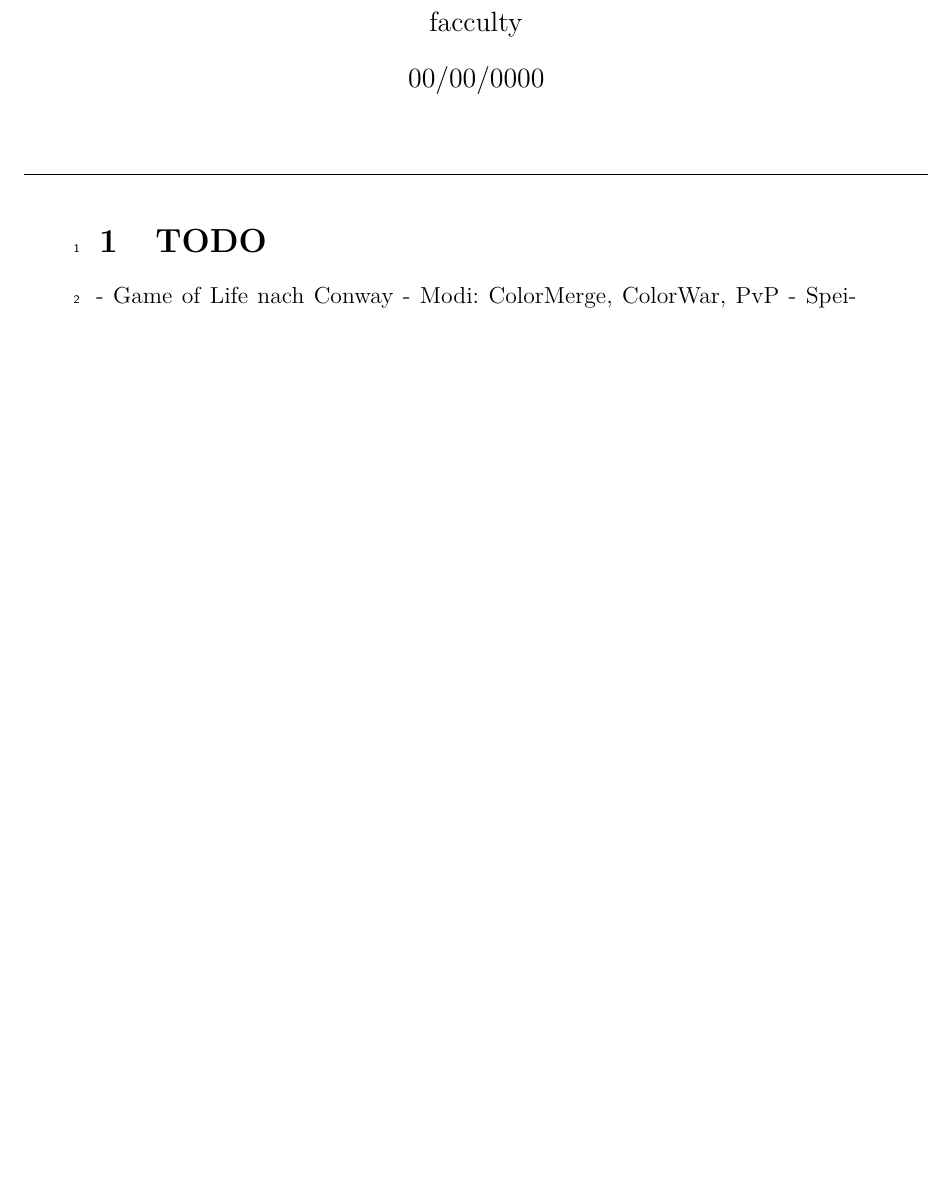
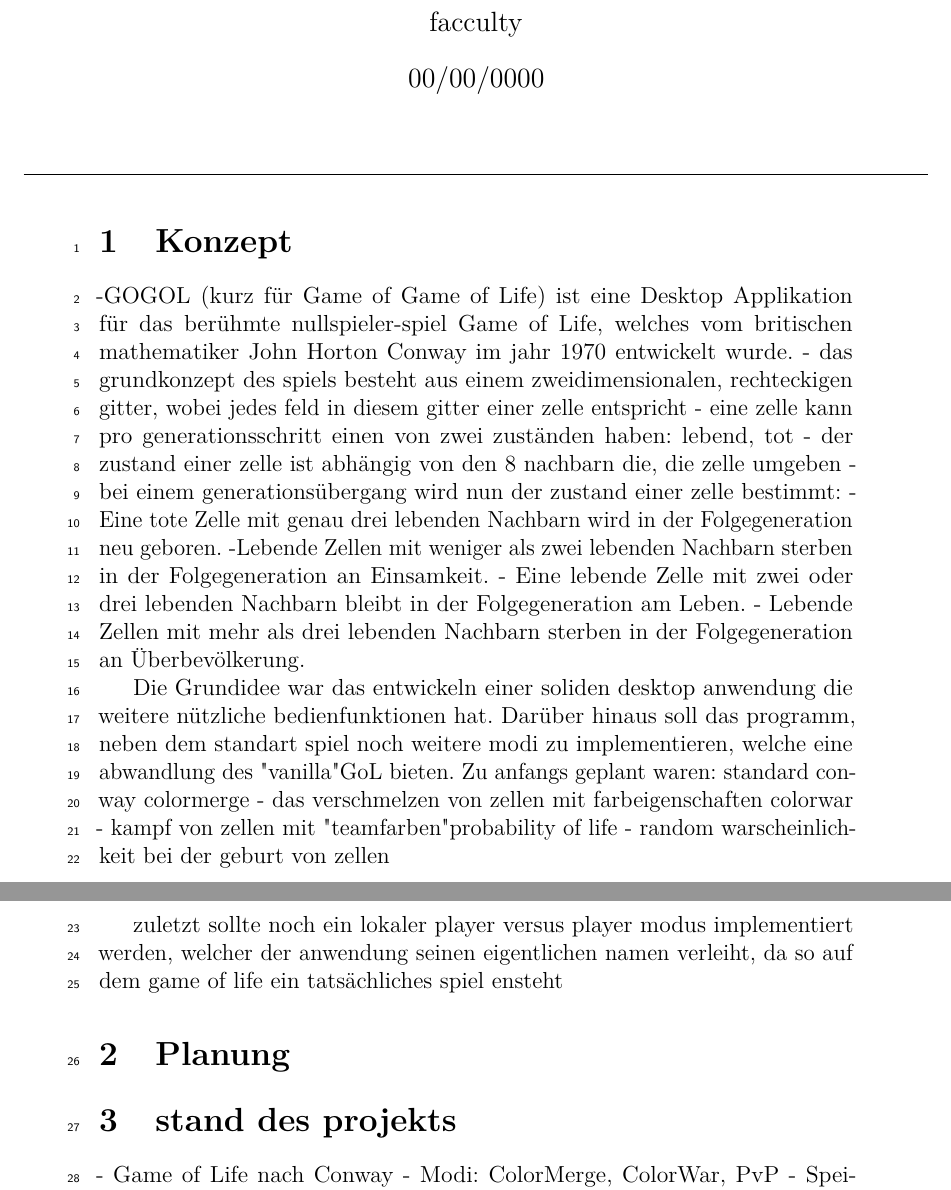
Before and after one commit to Hoppix/GameOfLife, a LaTeX document (management/docs/docpaper.tex): part of page 1 of 2 before the commit and two parts of pages 1 and 2 of 3 after it, the two joined at a grey line, cut so that both start at the same text, the shorter picture padded with empty space. Compiled offline with pdfLaTeX.

Commit message:
rohfassung konzept

```diff
--- a/management/docs/docpaper.tex
+++ b/management/docs/docpaper.tex
@@ -61,7 +61,29 @@
 \maketitle
 \centerline{\rule{1.2\linewidth}{.2pt}}
 \begin{linenumbers}
-\section{TODO}
+\section{Konzept}
+-GOGOL (kurz für Game of Game of Life) ist eine Desktop Applikation für das berühmte nullspieler-spiel
+Game of Life, welches vom britischen mathematiker John Horton Conway im jahr 1970 entwickelt wurde.
+- das grundkonzept des spiels besteht aus einem zweidimensionalen, rechteckigen gitter, wobei jedes feld in diesem gitter einer zelle entspricht
+- eine zelle kann pro generationsschritt einen von zwei zuständen haben: lebend, tot
+- der zustand einer zelle ist abhängig von den 8 nachbarn die, die zelle umgeben
+- bei einem generationsübergang wird nun der zustand einer zelle bestimmt:
+- Eine tote Zelle mit genau drei lebenden Nachbarn wird in der Folgegeneration neu geboren.
+-Lebende Zellen mit weniger als zwei lebenden Nachbarn sterben in der Folgegeneration an Einsamkeit.
+- Eine lebende Zelle mit zwei oder drei lebenden Nachbarn bleibt in der Folgegeneration am Leben.
+- Lebende Zellen mit mehr als drei lebenden Nachbarn sterben in der Folgegeneration an Überbevölkerung.
+
+Die Grundidee war das entwickeln einer soliden desktop anwendung die weitere nützliche bedienfunktionen hat.
+Darüber hinaus soll das programm, neben dem standart spiel noch weitere modi zu implementieren, welche eine abwandlung des "vanilla" GoL bieten.
+Zu anfangs geplant waren:
+standard conway
+colormerge - das verschmelzen von zellen mit farbeigenschaften
+colorwar - kampf von zellen mit "teamfarben"
+probability of life - random warscheinlichkeit bei der geburt von zellen
+
+zuletzt sollte noch ein lokaler player versus player modus implementiert werden, welcher der anwendung seinen eigentlichen namen verleiht, da so auf dem game of life ein tatsächliches spiel ensteht
+
+\section{Planung}
 
 % PLANUNG
 % Projektidee, Anforderungsdefinition, Userstories, ggf. CRC-Cards
@@ -73,7 +95,7 @@
 % Zeitplan (--> Meilensteine)
 % Testplan (--> JUnit)
 % Darstellung der Beziehungen zwischen den Klassen (--> UML)
-
+\section{stand des projekts}
 % STAND DES PROJEKTS
 % was ist fertig?
 - Game of Life nach Conway
```
Also changed, not shown: management/docs/docpaper.pdf, 3 other files.
